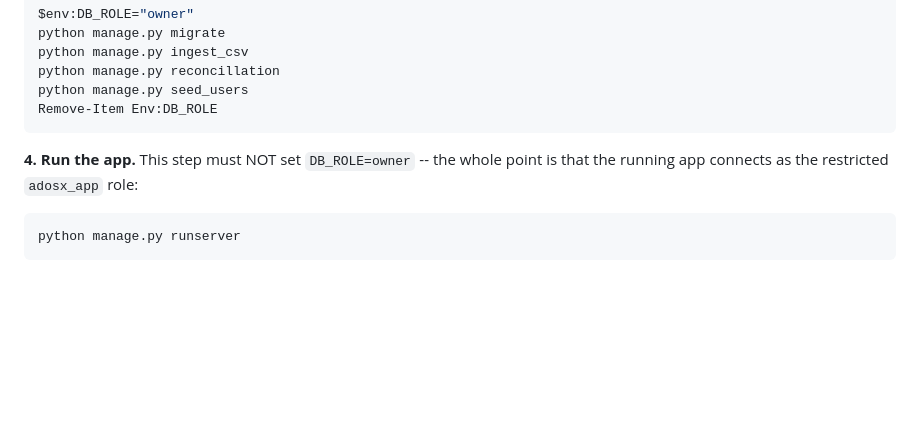
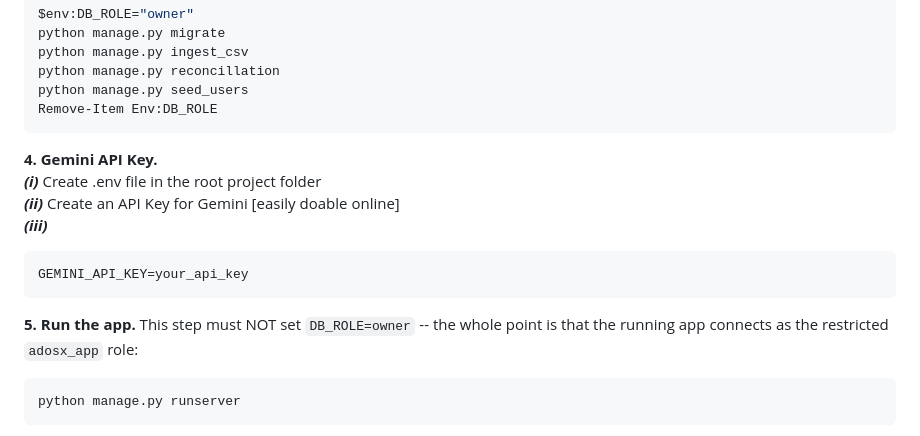
Before and after one commit to angeerasa/adosx-assigment, a Markdown page: README.md, the part around the change. GitHub-like rendering; blank space fills up the shorter version.

````diff
--- a/README.md
+++ b/README.md
@@ -45,7 +45,15 @@ python manage.py seed_users
 Remove-Item Env:DB_ROLE
 ```
 
-**4. Run the app.** This step must NOT set `DB_ROLE=owner` --
+**4. Gemini API Key.**
+***(i)*** Create .env file in the root project folder
+***(ii)*** Create an API Key for Gemini [easily doable online]
+***(iii)***
+```dotenv
+GEMINI_API_KEY=your_api_key
+```
+
+**5. Run the app.** This step must NOT set `DB_ROLE=owner` --
 the whole point is that the running app connects as the restricted
 `adosx_app` role:
 
````
